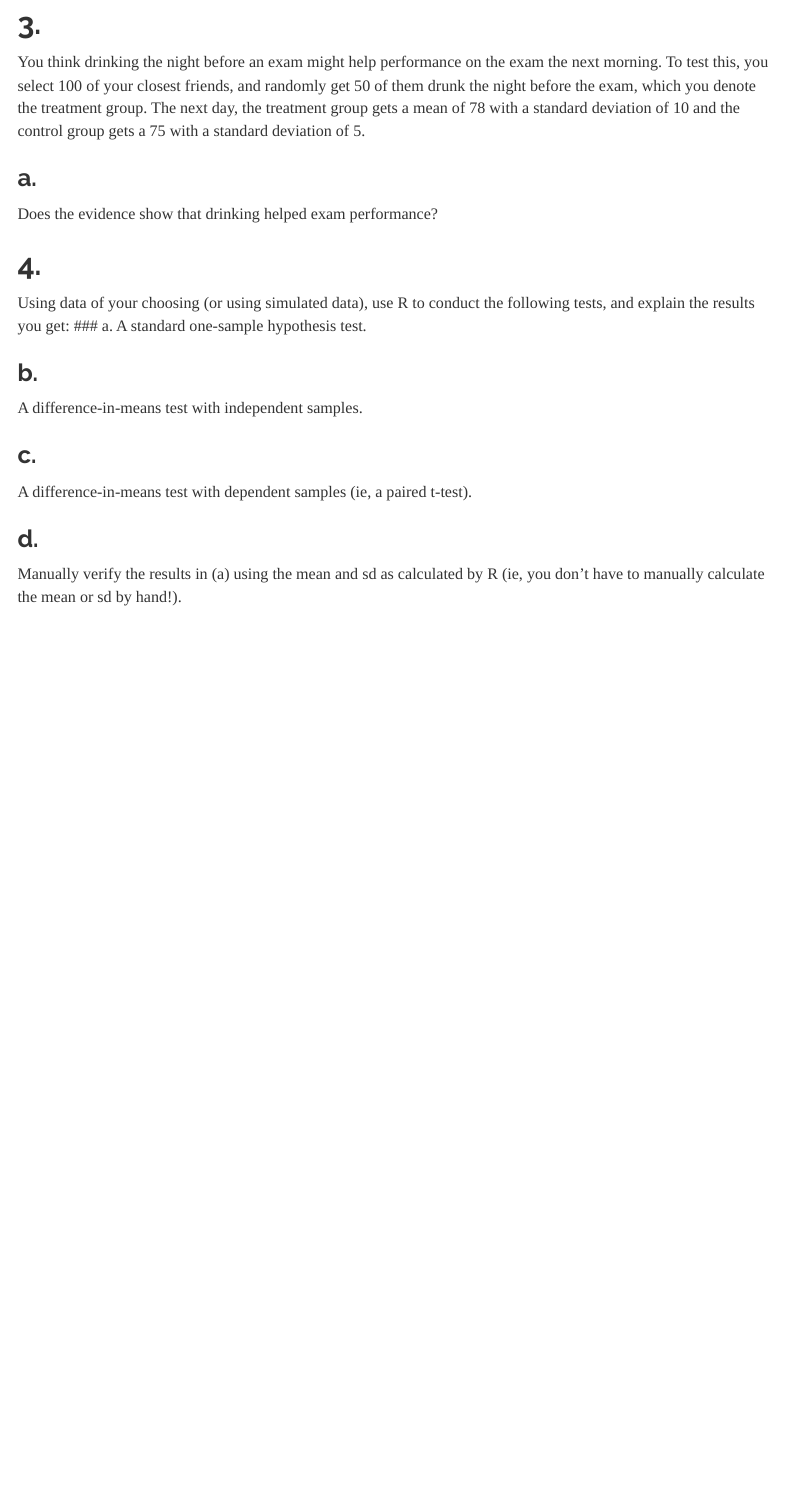
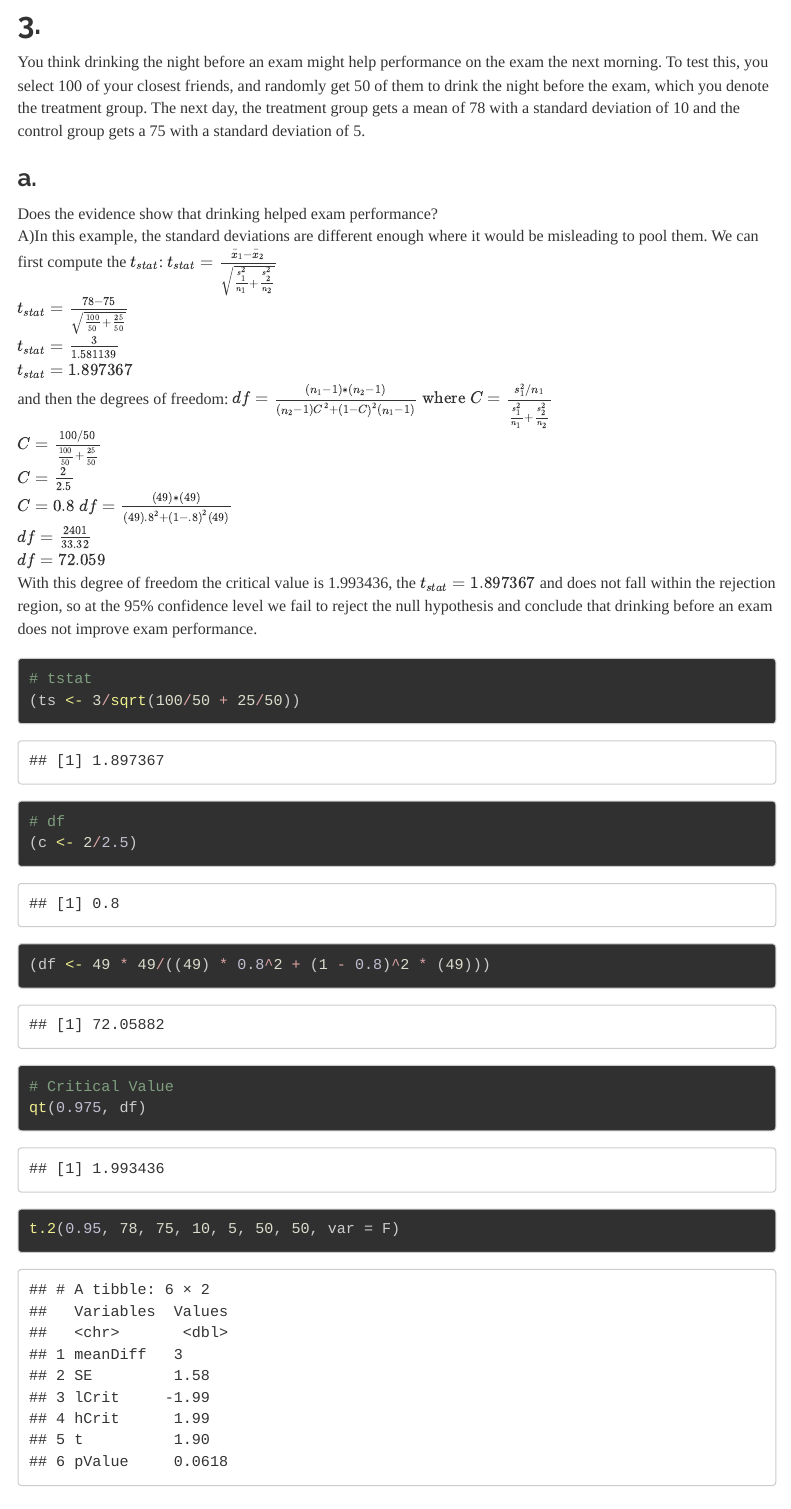
Before and after one commit to yogat3ch/ppua5301, an R Markdown document (Homework 5/Homework_5.Rmd): the page in a window 1100 px wide, from 7530 px down. Rendered offline with R 4.5, knitr and Pandoc, with nearby package versions; a font, style sheet, LaTeX package, included part or bibliography that could not be used is replaced or left out; menus at the side of the page are left out; long lines of code are wrapped.

Commit message:
HWK5: Finish 3

````diff
--- a/Homework 5/Homework_5.Rmd
+++ b/Homework 5/Homework_5.Rmd
@@ -316,10 +316,35 @@ Do you reject your hypothesis or the null? What do you conclude from this experi
 
 
 ## 3.
-You think drinking the night before an exam might help performance on the exam the next morning. To test this, you select 100 of your closest friends, and randomly get 50 of them drunk the night before the exam, which you denote the treatment group. The next day, the treatment group gets a mean of 78 with a standard deviation of 10 and the control group gets a 75 with a standard deviation of 5.
+You think drinking the night before an exam might help performance on the exam the next morning. To test this, you select 100 of your closest friends, and randomly get 50 of them to drink the night before the exam, which you denote the treatment group. The next day, the treatment group gets a mean of 78 with a standard deviation of 10 and the control group gets a 75 with a standard deviation of 5.
 
 ### a.
 Does the evidence show that drinking helped exam performance?
+<div class="a">A)In this example, the standard deviations are different enough where it would be misleading to pool them. We can first compute the $t_{stat}$:
+$t_{stat}=\frac{{\bar{x}}_1-{\bar{x}}_2}{\sqrt{\frac{s_1^2}{n_1}+\frac{s_2^2}{n_2}}}$
+$t_{stat}=\frac{78-75}{\sqrt{\frac{100}{50}+\frac{25}{50}}}$
+$t_{stat}=\frac{3}{1.581139}$
+$t_{stat}=1.897367$
+and then the degrees of freedom:
+$df=\frac{(n_1-1)*(n_2-1)}{(n_2-1)C^2+(1-C)^2(n_1-1)}\text{ where } C=\frac{s_1^2/n_1}{\frac{s_1^2}{n_1}+\frac{s_2^2}{n_2}}$
+$C=\frac{100/50}{\frac{100}{50}+\frac{25}{50}}$
+$C=\frac{2}{2.5}$
+$C=0.8$
+$df=\frac{(49)*(49)}{(49).8^2+(1-.8)^2(49)}$
+$df=\frac{2401}{33.32}$
+$df=72.059$
+With this degree of freedom the critical value is 1.993436, the $t_{stat}=1.897367$ and does not fall within the rejection region, so at the 95% confidence level we fail to reject the null hypothesis and conclude that drinking before an exam does not improve exam performance.</div>
+```{r '3a'}
+#tstat
+(ts <- 3/sqrt(100/50+25/50))
+#df
+(c <- 2/2.5)
+(df <- 49*49/((49)*.8^2+(1-.8)^2*(49)))
+#Critical Value
+qt(.975,df)
+t.2(.95,78,75,10,5,50,50,var=F)
+```
+
 
 ## 4.
 Using data of your choosing (or using simulated data), use R to conduct the following tests, and explain the results you get:
````
